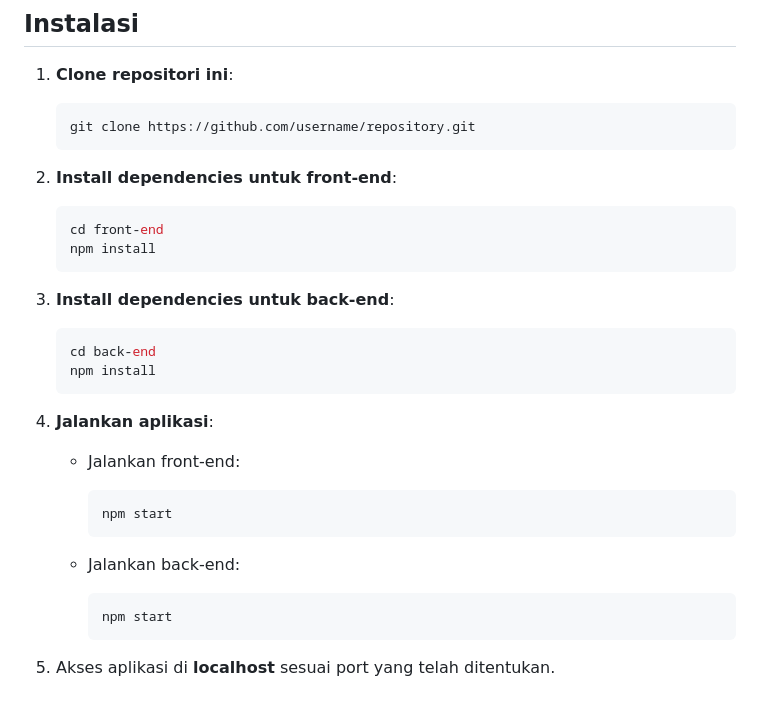
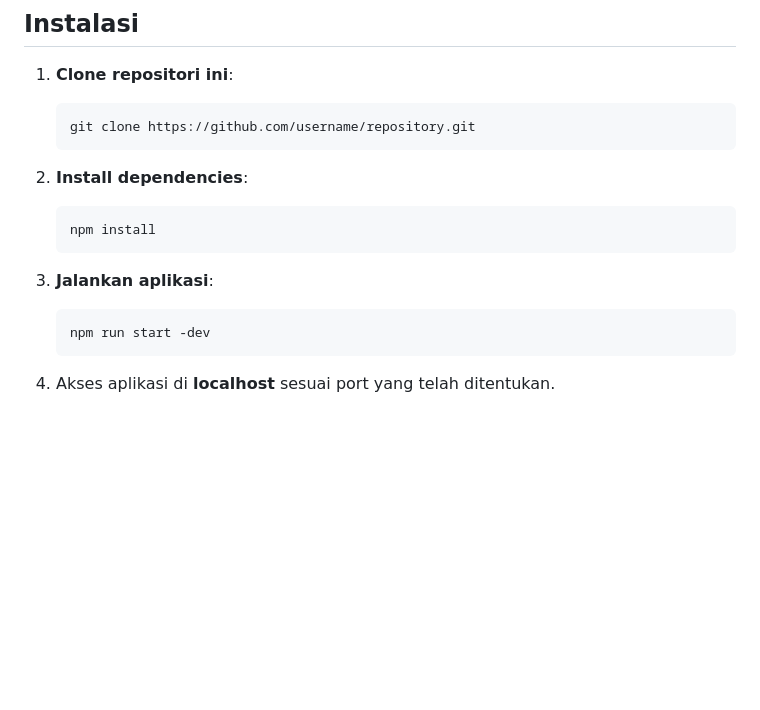
Before and after one commit to Afrian0110/TripTaktikJogja-main, a Markdown page: README.md, the part around the change. GitHub-like rendering; blank space fills up the shorter version.

````diff
--- a/README.md
+++ b/README.md
@@ -113,31 +113,20 @@ Kunjungi website demo TripTaktik di:
    git clone https://github.com/username/repository.git
    ```
 
-2. **Install dependencies untuk front-end**:
+2. **Install dependencies**:
 
    ```bash
-   cd front-end
    npm install
    ```
 
-3. **Install dependencies untuk back-end**:
 
-   ```bash
-   cd back-end
-   npm install
-   ```
 
 4. **Jalankan aplikasi**:
 
-   * Jalankan front-end:
 
      ```bash
-     npm start
-     ```
-   * Jalankan back-end:
-
-     ```bash
-     npm start
+     npm run start -dev
      ```
 
+
 5. Akses aplikasi di **localhost** sesuai port yang telah ditentukan.
````
